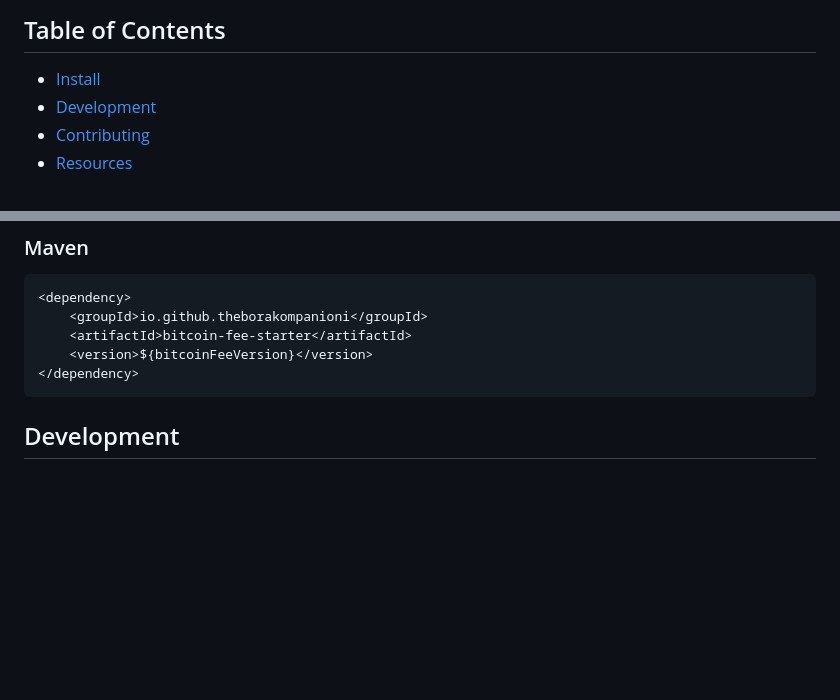
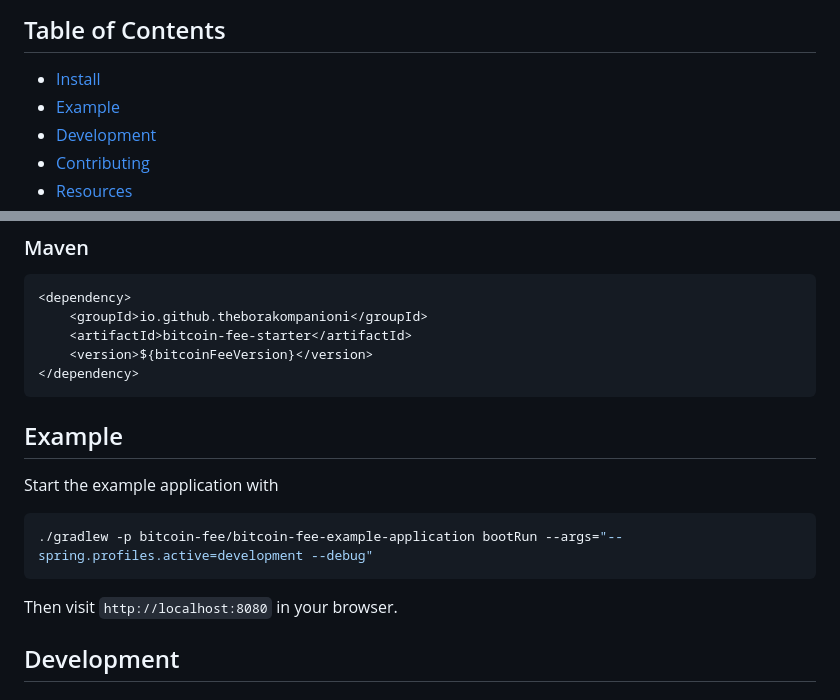
Before and after one commit to theborakompanioni/bitcoin-fee, a Markdown page: readme.md, 2 parts joined by grey strips. Rendered like a GitHub page; blank space fills up the shorter version.

Commit message:
docs(readme): run example application

````diff
--- a/readme.md
+++ b/readme.md
@@ -25,6 +25,7 @@ The following providers are available out of the box:
 ## Table of Contents
 
 - [Install](#install)
+- [Example](#example)
 - [Development](#development)
 - [Contributing](#contributing)
 - [Resources](#resources)
@@ -54,6 +55,14 @@ implementation "io.github.theborakompanioni:bitcoin-fee-starter:${bitcoinFeeVers
     <version>${bitcoinFeeVersion}</version>
 </dependency>
 ```
+
+## Example
+Start the example application with
+```shell
+./gradlew -p bitcoin-fee/bitcoin-fee-example-application bootRun --args="--spring.profiles.active=development --debug"
+```
+
+Then visit `http://localhost:8080` in your browser.
 
 ## Development
 
````
